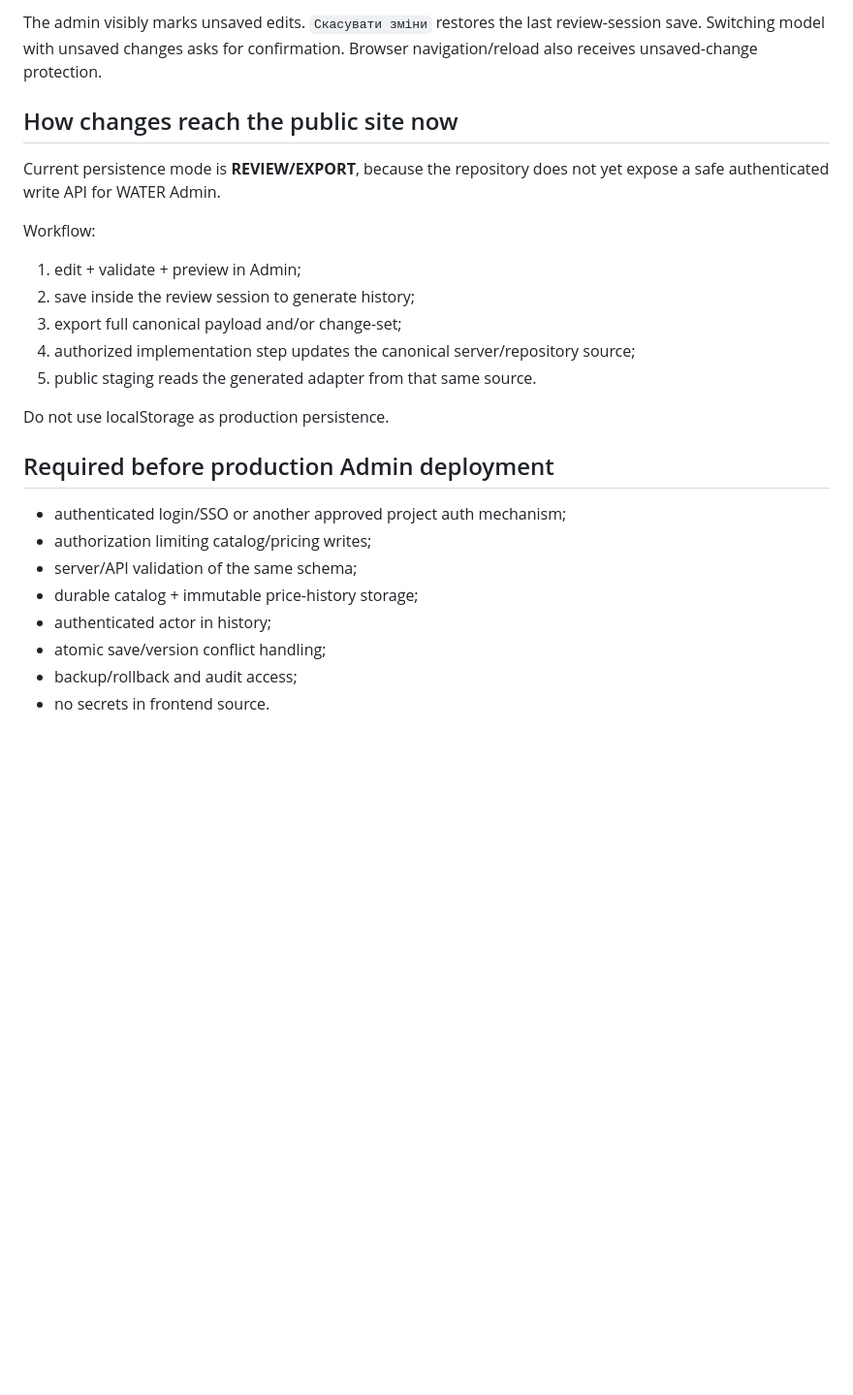
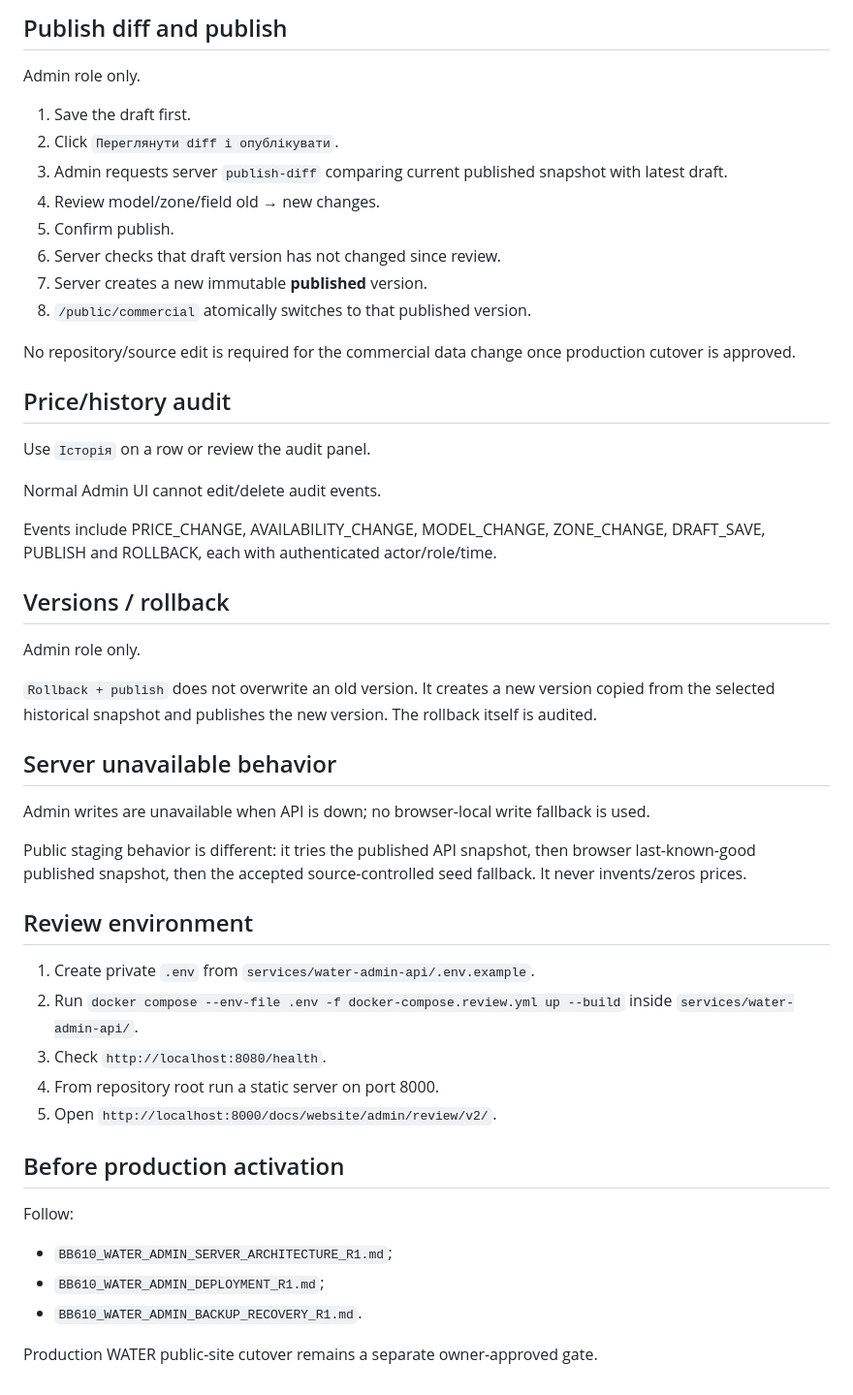
Before and after one commit to ladima75-source/bb610-water, a Markdown page: docs/website/BB610_WATER_ADMIN_OPERATIONS_R1.md, the part around one of its changes. Shown at 97% size. Rendered like a GitHub page; blank space fills up the shorter version.

```diff
--- a/docs/website/BB610_WATER_ADMIN_OPERATIONS_R1.md
+++ b/docs/website/BB610_WATER_ADMIN_OPERATIONS_R1.md
@@ -48,26 +72,52 @@ Current review actor is `review-admin`. Production must use authenticated user i
 
-The admin visibly marks unsaved edits. `Скасувати зміни` restores the last review-session save. Switching model with unsaved changes asks for confirmation. Browser navigation/reload also receives unsaved-change protection.
+## Publish diff and publish
 
-## How changes reach the public site now
+Admin role only.
 
-Current persistence mode is **REVIEW/EXPORT**, because the repository does not yet expose a safe authenticated write API for WATER Admin.
+1. Save the draft first.
+2. Click `Переглянути diff і опублікувати`.
+3. Admin requests server `publish-diff` comparing current published snapshot with latest draft.
+4. Review model/zone/field old → new changes.
+5. Confirm publish.
+6. Server checks that draft version has not changed since review.
+7. Server creates a new immutable **published** version.
+8. `/public/commercial` atomically switches to that published version.
 
-Workflow:
-1. edit + validate + preview in Admin;
-2. save inside the review session to generate history;
-3. export full canonical payload and/or change-set;
-4. authorized implementation step updates the canonical server/repository source;
-5. public staging reads the generated adapter from that same source.
+No repository/source edit is required for the commercial data change once production cutover is approved.
 
-Do not use localStorage as production persistence.
+## Price/history audit
 
-## Required before production Admin deployment
+Use `Історія` on a row or review the audit panel.
 
-- authenticated login/SSO or another approved project auth mechanism;
-- authorization limiting catalog/pricing writes;
-- server/API validation of the same schema;
-- durable catalog + immutable price-history storage;
-- authenticated actor in history;
-- atomic save/version conflict handling;
-- backup/rollback and audit access;
-- no secrets in frontend source.
+Normal Admin UI cannot edit/delete audit events.
+
+Events include PRICE_CHANGE, AVAILABILITY_CHANGE, MODEL_CHANGE, ZONE_CHANGE, DRAFT_SAVE, PUBLISH and ROLLBACK, each with authenticated actor/role/time.
+
+## Versions / rollback
+
+Admin role only.
+
+`Rollback + publish` does not overwrite an old version. It creates a new version copied from the selected historical snapshot and publishes the new version. The rollback itself is audited.
+
+## Server unavailable behavior
+
+Admin writes are unavailable when API is down; no browser-local write fallback is used.
+
+Public staging behavior is different: it tries the published API snapshot, then browser last-known-good published snapshot, then the accepted source-controlled seed fallback. It never invents/zeros prices.
+
+## Review environment
+
+1. Create private `.env` from `services/water-admin-api/.env.example`.
+2. Run `docker compose --env-file .env -f docker-compose.review.yml up --build` inside `services/water-admin-api/`.
+3. Check `http://localhost:8080/health`.
+4. From repository root run a static server on port 8000.
+5. Open `http://localhost:8000/docs/website/admin/review/v2/`.
+
+## Before production activation
+
+Follow:
+- `BB610_WATER_ADMIN_SERVER_ARCHITECTURE_R1.md`;
+- `BB610_WATER_ADMIN_DEPLOYMENT_R1.md`;
+- `BB610_WATER_ADMIN_BACKUP_RECOVERY_R1.md`.
+
+Production WATER public-site cutover remains a separate owner-approved gate.
```
Also changed, not shown: other parts of docs/website/BB610_WATER_ADMIN_OPERATIONS_R1.md (+49 -25 lines).
